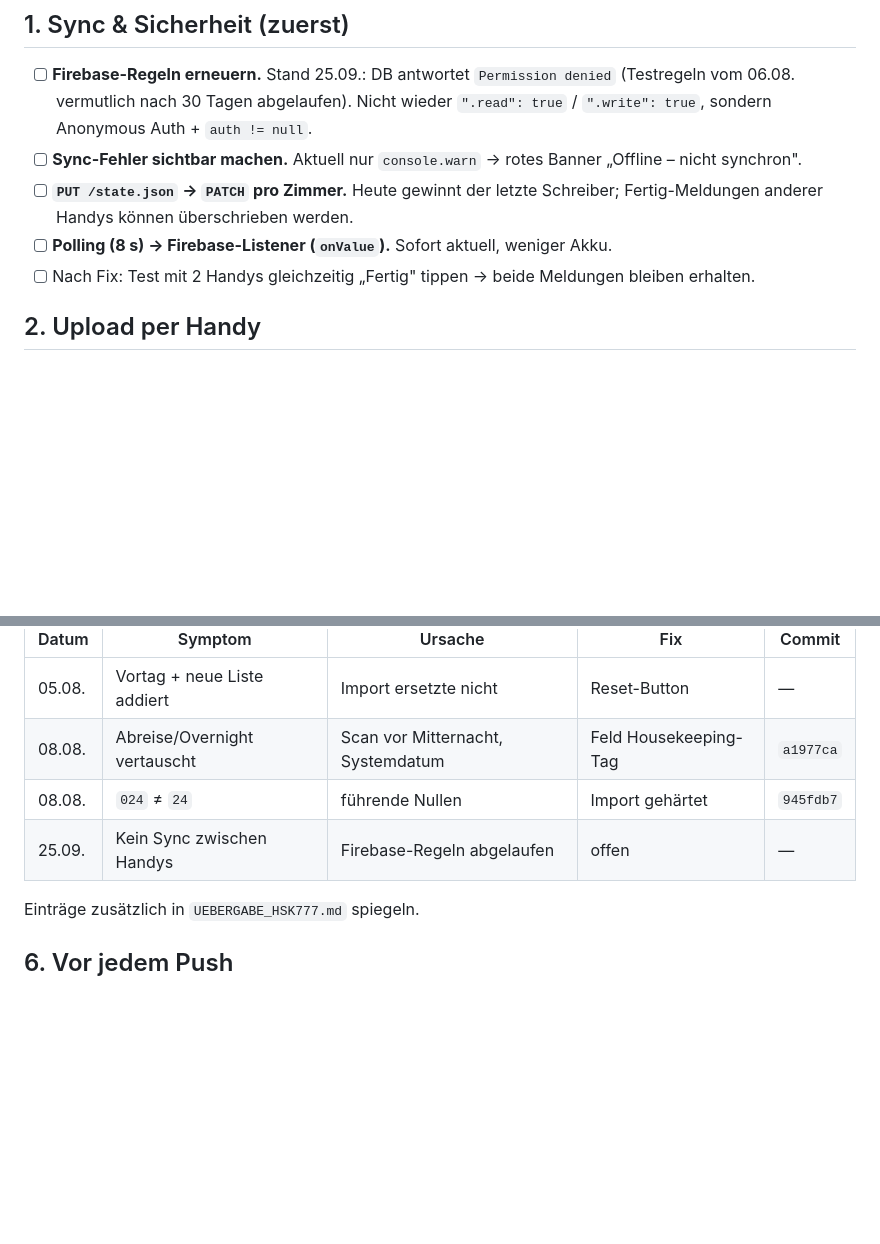
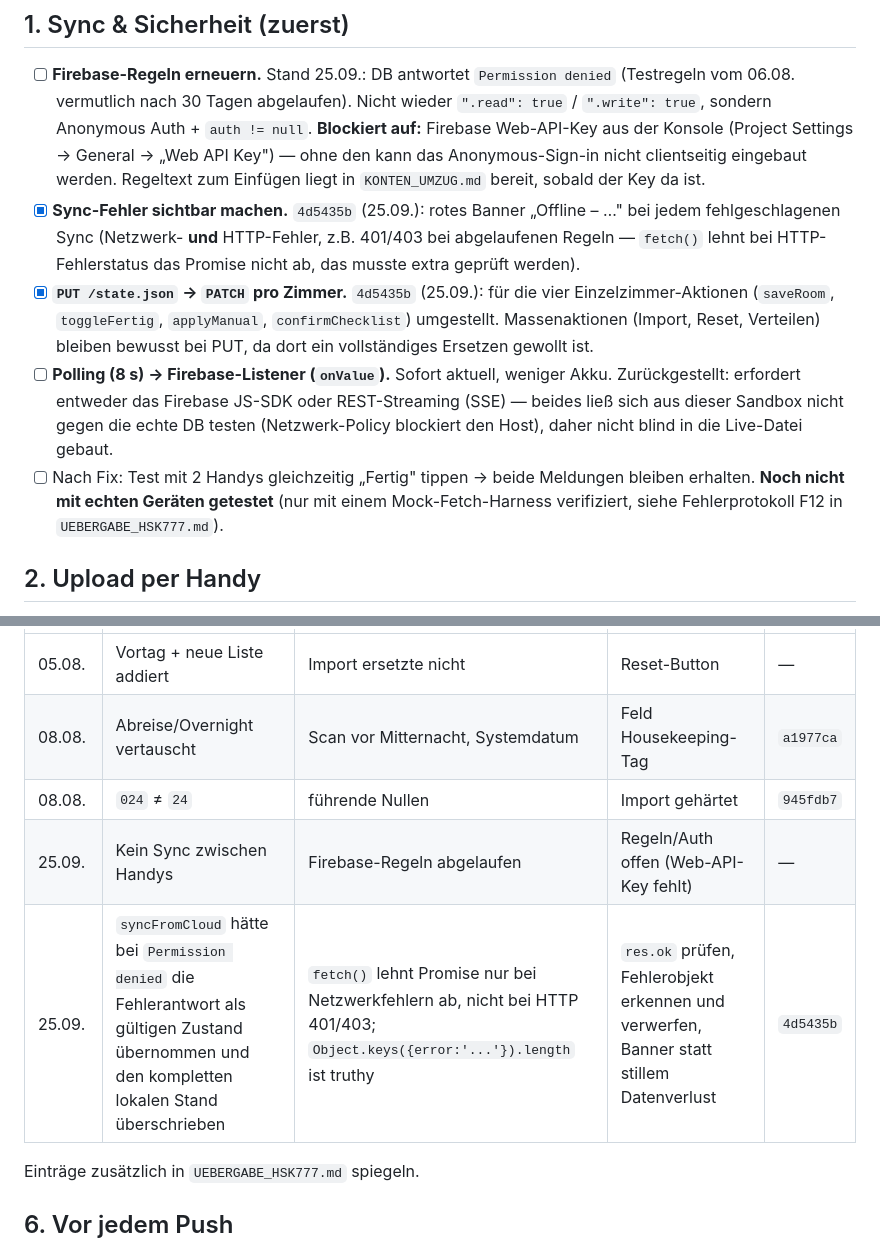
Before and after one commit to intelligentresponder-max/turmhotel, a Markdown page: CHECKLIST_HSK.md, 2 parts joined by grey strips. Rendered like a GitHub page; blank space fills up the shorter version.

```diff
--- a/CHECKLIST_HSK.md
+++ b/CHECKLIST_HSK.md
@@ -9,10 +9,11 @@ Reihenfolge = Priorität. Erledigtes mit Commit-Hash abhaken.
 
 - [ ] **Firebase-Regeln erneuern.** Stand 25.09.: DB antwortet `Permission denied` (Testregeln vom 06.08. vermutlich nach 30 Tagen abgelaufen).
       Nicht wieder `".read": true` / `".write": true`, sondern Anonymous Auth + `auth != null`.
-- [ ] **Sync-Fehler sichtbar machen.** Aktuell nur `console.warn` → rotes Banner „Offline – nicht synchron".
-- [ ] **`PUT /state.json` → `PATCH` pro Zimmer.** Heute gewinnt der letzte Schreiber; Fertig-Meldungen anderer Handys können überschrieben werden.
-- [ ] **Polling (8 s) → Firebase-Listener (`onValue`).** Sofort aktuell, weniger Akku.
-- [ ] Nach Fix: Test mit 2 Handys gleichzeitig „Fertig" tippen → beide Meldungen bleiben erhalten.
+      **Blockiert auf:** Firebase Web-API-Key aus der Konsole (Project Settings → General → „Web API Key") — ohne den kann das Anonymous-Sign-in nicht clientseitig eingebaut werden. Regeltext zum Einfügen liegt in `KONTEN_UMZUG.md` bereit, sobald der Key da ist.
+- [x] **Sync-Fehler sichtbar machen.** `4d5435b` (25.09.): rotes Banner „Offline – …" bei jedem fehlgeschlagenen Sync (Netzwerk- **und** HTTP-Fehler, z.B. 401/403 bei abgelaufenen Regeln — `fetch()` lehnt bei HTTP-Fehlerstatus das Promise nicht ab, das musste extra geprüft werden).
+- [x] **`PUT /state.json` → `PATCH` pro Zimmer.** `4d5435b` (25.09.): für die vier Einzelzimmer-Aktionen (`saveRoom`, `toggleFertig`, `applyManual`, `confirmChecklist`) umgestellt. Massenaktionen (Import, Reset, Verteilen) bleiben bewusst bei PUT, da dort ein vollständiges Ersetzen gewollt ist.
+- [ ] **Polling (8 s) → Firebase-Listener (`onValue`).** Sofort aktuell, weniger Akku. Zurückgestellt: erfordert entweder das Firebase JS-SDK oder REST-Streaming (SSE) — beides ließ sich aus dieser Sandbox nicht gegen die echte DB testen (Netzwerk-Policy blockiert den Host), daher nicht blind in die Live-Datei gebaut.
+- [ ] Nach Fix: Test mit 2 Handys gleichzeitig „Fertig" tippen → beide Meldungen bleiben erhalten. **Noch nicht mit echten Geräten getestet** (nur mit einem Mock-Fetch-Harness verifiziert, siehe Fehlerprotokoll F12 in `UEBERGABE_HSK777.md`).
 
 ## 2. Upload per Handy
 
@@ -48,7 +49,8 @@ Jeder Fehler: **Datum · Symptom · Ursache · Fix · Commit**
 | 05.08. | Vortag + neue Liste addiert | Import ersetzte nicht | Reset-Button | — |
 | 08.08. | Abreise/Overnight vertauscht | Scan vor Mitternacht, Systemdatum | Feld Housekeeping-Tag | `a1977ca` |
 | 08.08. | `024` ≠ `24` | führende Nullen | Import gehärtet | `945fdb7` |
-| 25.09. | Kein Sync zwischen Handys | Firebase-Regeln abgelaufen | offen | — |
+| 25.09. | Kein Sync zwischen Handys | Firebase-Regeln abgelaufen | Regeln/Auth offen (Web-API-Key fehlt) | — |
+| 25.09. | `syncFromCloud` hätte bei `Permission denied` die Fehlerantwort als gültigen Zustand übernommen und den kompletten lokalen Stand überschrieben | `fetch()` lehnt Promise nur bei Netzwerkfehlern ab, nicht bei HTTP 401/403; `Object.keys({error:'...'}).length` ist truthy | `res.ok` prüfen, Fehlerobjekt erkennen und verwerfen, Banner statt stillem Datenverlust | `4d5435b` |
 
 Einträge zusätzlich in `UEBERGABE_HSK777.md` spiegeln.
 
```
Also changed, not shown: UEBERGABE_HSK777.md (+8 -0 lines).
